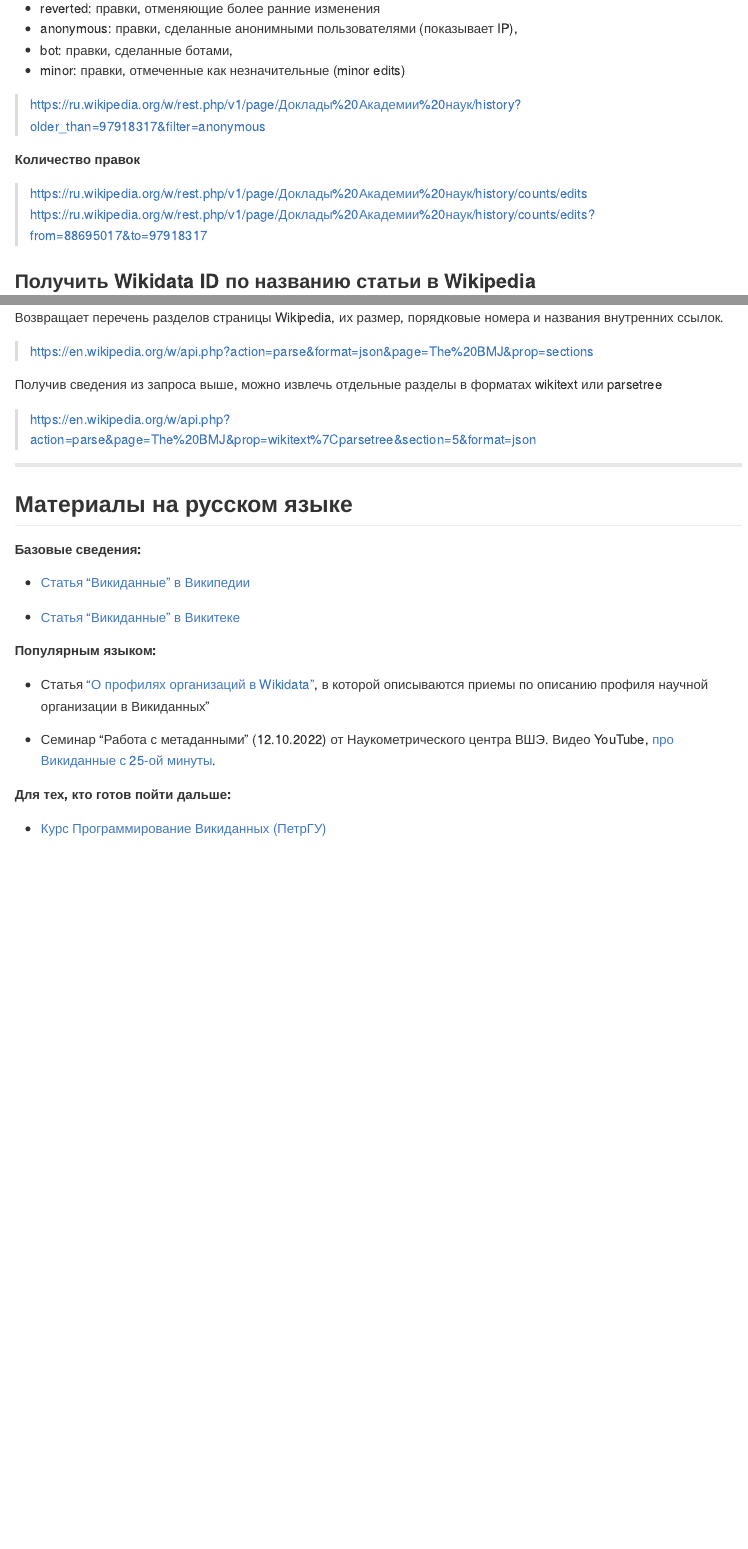
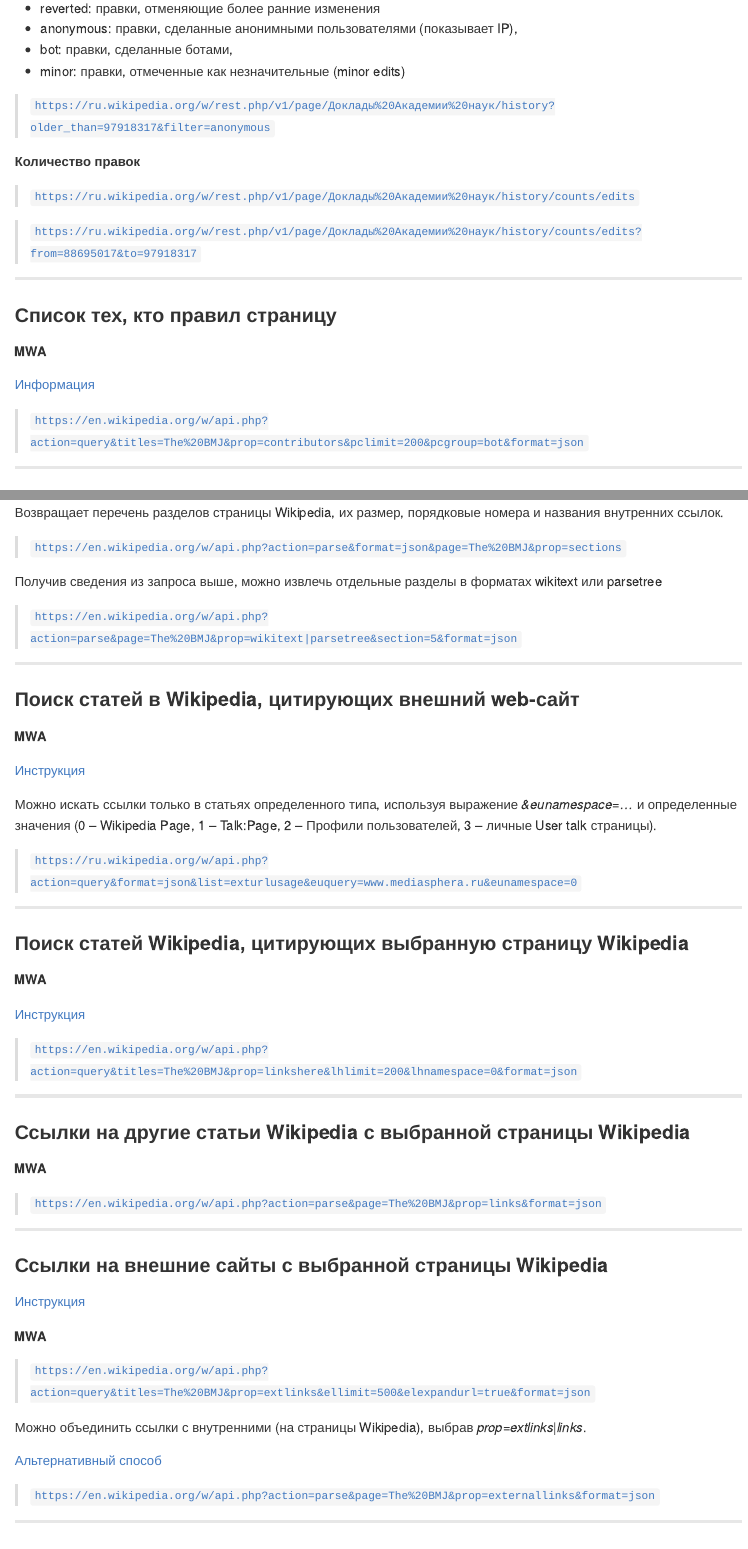
Before and after one commit to alexeilutay/wiki4journals, an R Markdown document (README.Rmd): the page in a window 1100 px wide, from 3110 px down before the commit and from 3460 px down after it, so that both start at the same text, and a second part further down, joined at a grey line. Rendered offline with R 4.5, knitr and Pandoc, with nearby package versions.

Commit message:
19 May 2

```diff
--- a/README.Rmd
+++ b/README.Rmd
@@ -123,12 +129,26 @@
 - bot: правки, сделанные ботами,
 - minor: правки, отмеченные как незначительные (minor edits)
 
-> https://ru.wikipedia.org/w/rest.php/v1/page/Доклады%20Академии%20наук/history?older_than=97918317&filter=anonymous
+> [`https://ru.wikipedia.org/w/rest.php/v1/page/Доклады%20Академии%20наук/history?older_than=97918317&filter=anonymous`](https://ru.wikipedia.org/w/rest.php/v1/page/Доклады%20Академии%20наук/history?older_than=97918317&filter=anonymous)
 
 **Количество правок**
 
-> https://ru.wikipedia.org/w/rest.php/v1/page/Доклады%20Академии%20наук/history/counts/edits
-> https://ru.wikipedia.org/w/rest.php/v1/page/Доклады%20Академии%20наук/history/counts/edits?from=88695017&to=97918317
+> [`https://ru.wikipedia.org/w/rest.php/v1/page/Доклады%20Академии%20наук/history/counts/edits`](https://ru.wikipedia.org/w/rest.php/v1/page/Доклады%20Академии%20наук/history/counts/edits)
+
+> [`https://ru.wikipedia.org/w/rest.php/v1/page/Доклады%20Академии%20наук/history/counts/edits?from=88695017&to=97918317`](https://ru.wikipedia.org/w/rest.php/v1/page/Доклады%20Академии%20наук/history/counts/edits?from=88695017&to=97918317)
+
+***
+
+### Список тех, кто правил страницу
+
+**MWA**
+
+[Информация](https://www.mediawiki.org/w/api.php?action=help&modules=query%2Bcontributors)
+
+> [`https://en.wikipedia.org/w/api.php?action=query&titles=The%20BMJ&prop=contributors&pclimit=200&pcgroup=bot&format=json`](https://en.wikipedia.org/w/api.php?action=query&titles=The%20BMJ&prop=contributors&pclimit=200&pcgroup=bot&format=json)
+
+
+***
 
 ### Получить Wikidata ID по названию статьи в Wikipedia
 
@@ -203,11 +223,57 @@
 
 Возвращает перечень разделов страницы Wikipedia, их размер, порядковые номера и названия внутренних ссылок.
 
-> https://en.wikipedia.org/w/api.php?action=parse&format=json&page=The%20BMJ&prop=sections
+> [`https://en.wikipedia.org/w/api.php?action=parse&format=json&page=The%20BMJ&prop=sections`](https://en.wikipedia.org/w/api.php?action=parse&format=json&page=The%20BMJ&prop=sections)
 
 Получив сведения из запроса выше, можно извлечь отдельные разделы в форматах wikitext или parsetree
 
-> https://en.wikipedia.org/w/api.php?action=parse&page=The%20BMJ&prop=wikitext|parsetree&section=5&format=json
+> [`https://en.wikipedia.org/w/api.php?action=parse&page=The%20BMJ&prop=wikitext|parsetree&section=5&format=json`](https://en.wikipedia.org/w/api.php?action=parse&page=The%20BMJ&prop=wikitext|parsetree&section=5&format=json)
+
+***
+
+### Поиск статей в Wikipedia, цитирующих внешний web-сайт
+
+**MWA**
+
+[Инструкция](https://www.mediawiki.org/wiki/API:Exturlusage)
+
+Можно искать ссылки только в статьях определенного типа, используя выражение *&eunamespace=...* и определенные значения (0 -- Wikipedia Page, 1 -- Talk:Page, 2 -- Профили пользователей, 3 -- личные User talk страницы).
+
+> [`https://ru.wikipedia.org/w/api.php?action=query&format=json&list=exturlusage&euquery=www.mediasphera.ru&eunamespace=0`](https://ru.wikipedia.org/w/api.php?action=query&format=json&list=exturlusage&euquery=www.mediasphera.ru&eunamespace=0)
+
+***
+
+### Поиск статей Wikipedia, цитирующих выбранную страницу Wikipedia
+
+**MWA**
+
+[Инструкция](https://www.mediawiki.org/w/api.php?action=help&modules=query%2Blinkshere)
+
+> [`https://en.wikipedia.org/w/api.php?action=query&titles=The%20BMJ&prop=linkshere&lhlimit=200&lhnamespace=0&format=json`](https://en.wikipedia.org/w/api.php?action=query&titles=The%20BMJ&prop=linkshere&lhlimit=200&lhnamespace=0&format=json)
+
+***
+
+### Ссылки на другие статьи Wikipedia с выбранной страницы Wikipedia
+
+**MWA**
+
+> [`https://en.wikipedia.org/w/api.php?action=parse&page=The%20BMJ&prop=links&format=json`](https://en.wikipedia.org/w/api.php?action=parse&page=The%20BMJ&prop=links&format=json)
+
+***
+
+### Ссылки на внешние сайты с выбранной страницы Wikipedia
+
+[Инструкция](https://www.mediawiki.org/wiki/API:Extlinks)
+
+**MWA**
+
+> [`https://en.wikipedia.org/w/api.php?action=query&titles=The%20BMJ&prop=extlinks&ellimit=500&elexpandurl=true&format=json`](https://en.wikipedia.org/w/api.php?action=query&titles=The%20BMJ&prop=extlinks&ellimit=500&elexpandurl=true&format=json)
+
+Можно объединить ссылки с внутренними (на страницы Wikipedia), выбрав *prop=extlinks|links*.
+
+[Альтернативный способ](https://www.mediawiki.org/wiki/API:Parsing_wikitext)
+
+> [`https://en.wikipedia.org/w/api.php?action=parse&page=The%20BMJ&prop=externallinks&format=json`](https://en.wikipedia.org/w/api.php?action=parse&page=The%20BMJ&prop=externallinks&format=json)
 
 ***
 
```
Also changed, not shown: README.md, README.Rmd (38 more changed lines).
